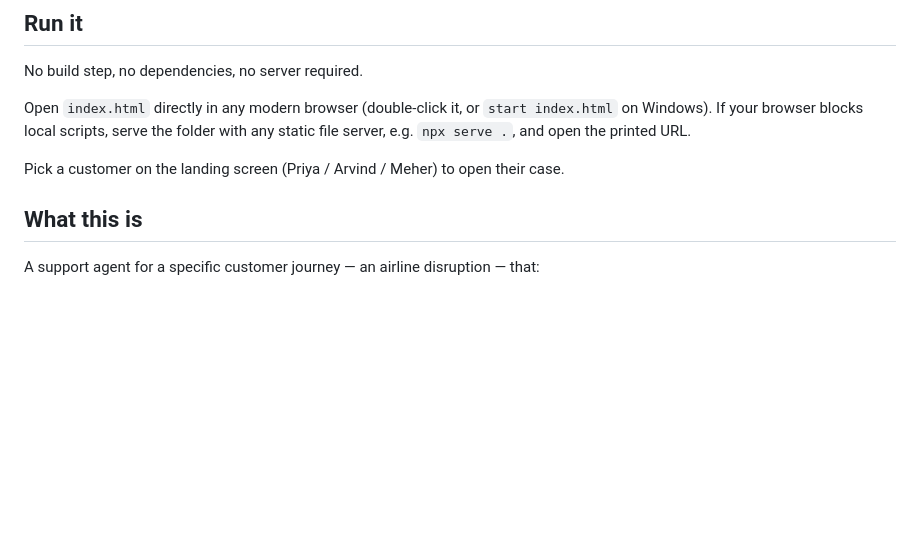
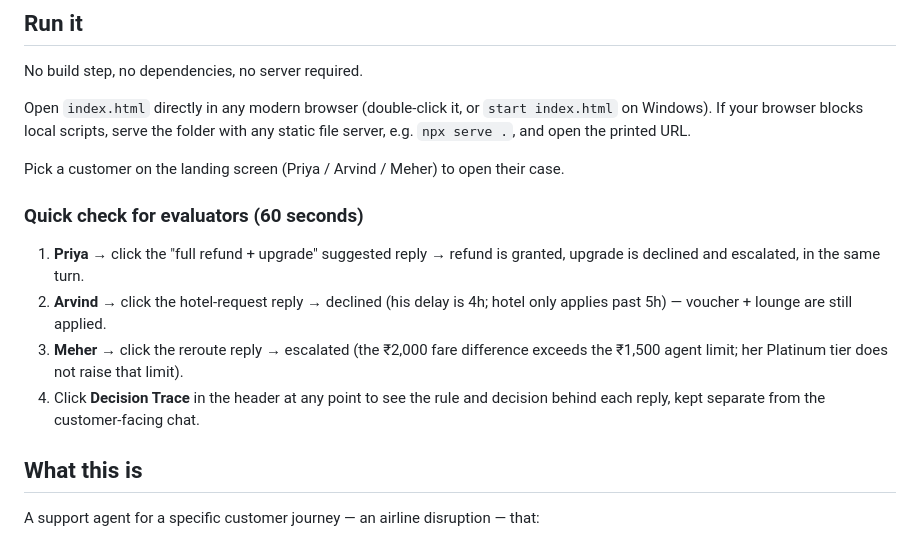
Before and after one commit to Harsh-Yadav-664/Resolution-Agent, a Markdown page: README.md, the part around the change. Drawn GitHub-style; blank space fills up the shorter version.

Commit message:
Add a 60-second evaluator quick-check to README
No code changes. Gives evaluators an exact, minimal sequence to verify
the three required scenarios and the Decision Trace view themselves in
under a minute, independent of demo video quality.

Co-Authored-By: Claude Sonnet 5 <noreply@anthropic.com>

```diff
--- a/README.md
+++ b/README.md
@@ -9,6 +9,12 @@ No build step, no dependencies, no server required.
 Open `index.html` directly in any modern browser (double-click it, or `start index.html` on Windows). If your browser blocks local scripts, serve the folder with any static file server, e.g. `npx serve .`, and open the printed URL.
 
 Pick a customer on the landing screen (Priya / Arvind / Meher) to open their case.
+
+### Quick check for evaluators (60 seconds)
+1. **Priya** → click the "full refund + upgrade" suggested reply → refund is granted, upgrade is declined and escalated, in the same turn.
+2. **Arvind** → click the hotel-request reply → declined (his delay is 4h; hotel only applies past 5h) — voucher + lounge are still applied.
+3. **Meher** → click the reroute reply → escalated (the ₹2,000 fare difference exceeds the ₹1,500 agent limit; her Platinum tier does not raise that limit).
+4. Click **Decision Trace** in the header at any point to see the rule and decision behind each reply, kept separate from the customer-facing chat.
 
 ## What this is
 
```
